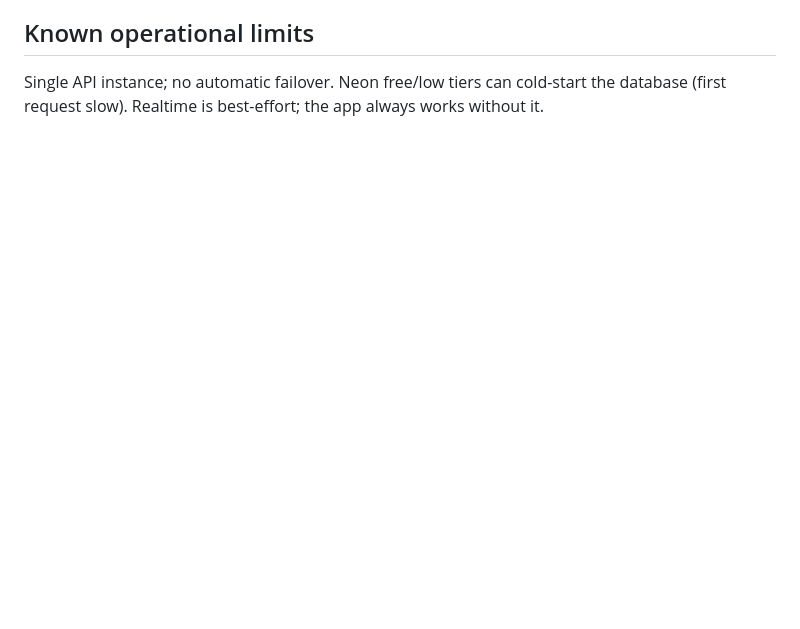
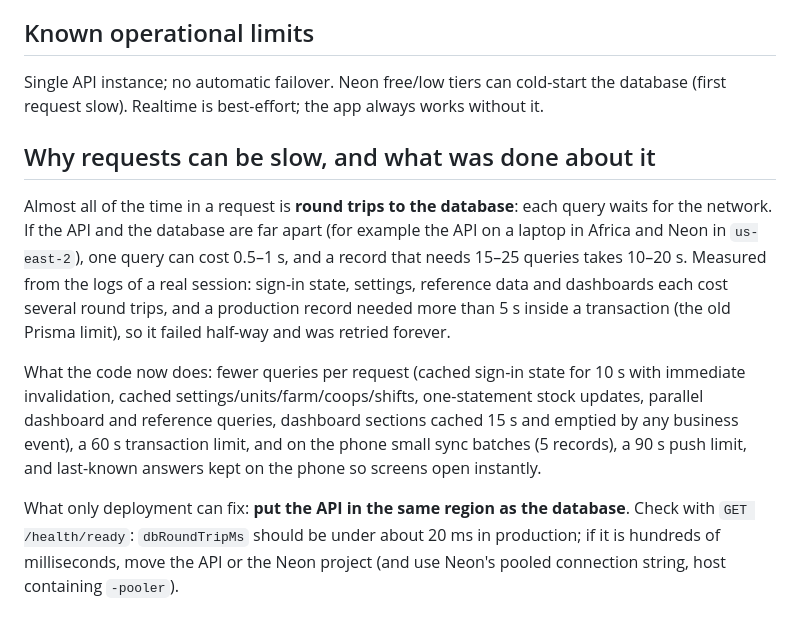
Before and after one commit to SANTS2006/poultry-mobile-app, a Markdown page: docs/operations/monitoring-and-incident-response.md, the part around the change. GitHub-like rendering; blank space fills up the shorter version.

Commit message:
Docs: why requests are slow and how to check (dbRoundTripMs)
Co-Authored-By: Claude Sonnet 5.5 <noreply@anthropic.com>
Claude-Session: https://claude.ai/code/session_018VuLaT1Y7MLBjCcDiBH9sL

```diff
--- a/docs/operations/monitoring-and-incident-response.md
+++ b/docs/operations/monitoring-and-incident-response.md
@@ -28,3 +28,10 @@ Nothing here is wired to a monitoring vendor yet (no account exists); the applic
 
 ## Known operational limits
 Single API instance; no automatic failover. Neon free/low tiers can cold-start the database (first request slow). Realtime is best-effort; the app always works without it.
+
+## Why requests can be slow, and what was done about it
+Almost all of the time in a request is **round trips to the database**: each query waits for the network. If the API and the database are far apart (for example the API on a laptop in Africa and Neon in `us-east-2`), one query can cost 0.5–1 s, and a record that needs 15–25 queries takes 10–20 s. Measured from the logs of a real session: sign-in state, settings, reference data and dashboards each cost several round trips, and a production record needed more than 5 s inside a transaction (the old Prisma limit), so it failed half-way and was retried forever.
+
+What the code now does: fewer queries per request (cached sign-in state for 10 s with immediate invalidation, cached settings/units/farm/coops/shifts, one-statement stock updates, parallel dashboard and reference queries, dashboard sections cached 15 s and emptied by any business event), a 60 s transaction limit, and on the phone small sync batches (5 records), a 90 s push limit, and last-known answers kept on the phone so screens open instantly.
+
+What only deployment can fix: **put the API in the same region as the database**. Check with `GET /health/ready`: `dbRoundTripMs` should be under about 20 ms in production; if it is hundreds of milliseconds, move the API or the Neon project (and use Neon's pooled connection string, host containing `-pooler`).
```
